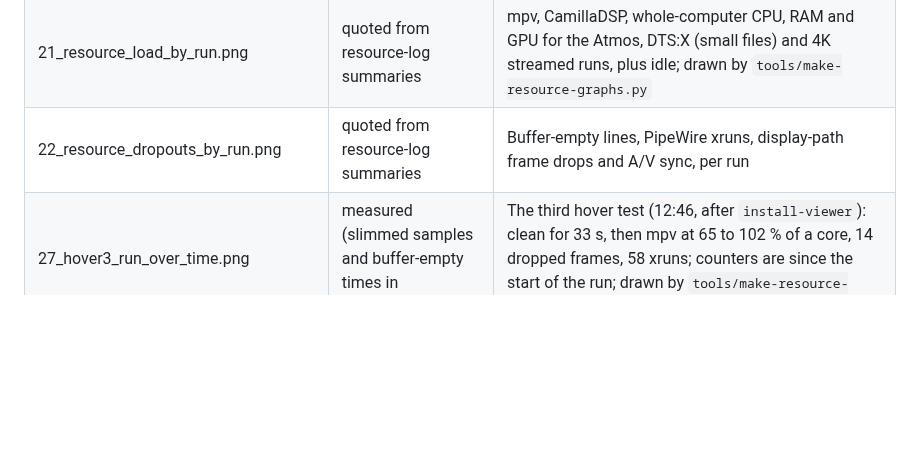
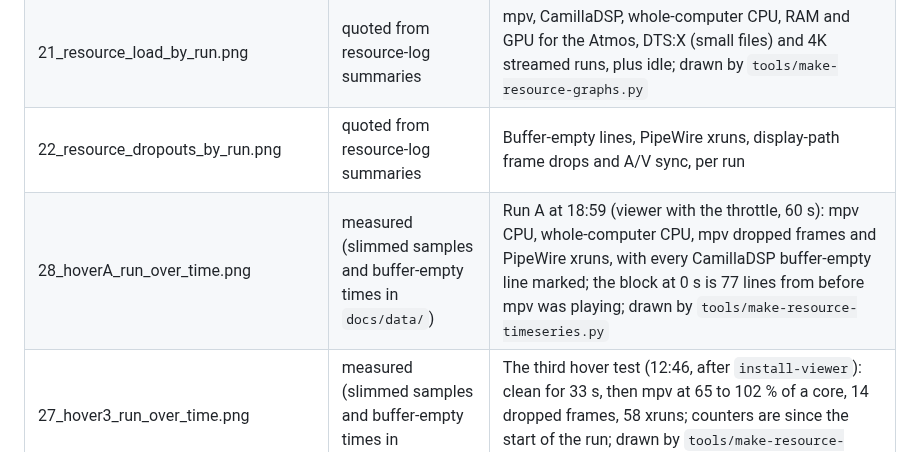
Before and after one commit to praveenchandrahas/SDHT, a Markdown page: docs/graphs/README.md, the part around the change. GitHub-like rendering; blank space fills up the shorter version.

```diff
--- a/docs/graphs/README.md
+++ b/docs/graphs/README.md
@@ -34,6 +34,7 @@ Generated by `tools/make-graphs.py` (01 to 09, repository data only), `tools/mak
 | 20_room_modes.png | quoted + real REW | Sub range (quoted) and room modes in the LFE sweep (was 06_sub_and_room_modes.png) |
 | 21_resource_load_by_run.png | quoted from resource-log summaries | mpv, CamillaDSP, whole-computer CPU, RAM and GPU for the Atmos, DTS:X (small files) and 4K streamed runs, plus idle; drawn by `tools/make-resource-graphs.py` |
 | 22_resource_dropouts_by_run.png | quoted from resource-log summaries | Buffer-empty lines, PipeWire xruns, display-path frame drops and A/V sync, per run |
+| 28_hoverA_run_over_time.png | measured (slimmed samples and buffer-empty times in `docs/data/`) | Run A at 18:59 (viewer with the throttle, 60 s): mpv CPU, whole-computer CPU, mpv dropped frames and PipeWire xruns, with every CamillaDSP buffer-empty line marked; the block at 0 s is 77 lines from before mpv was playing; drawn by `tools/make-resource-timeseries.py` |
 | 27_hover3_run_over_time.png | measured (slimmed samples and buffer-empty times in `docs/data/`) | The third hover test (12:46, after `install-viewer`): clean for 33 s, then mpv at 65 to 102 % of a core, 14 dropped frames, 58 xruns; counters are since the start of the run; drawn by `tools/make-resource-timeseries.py` |
 | 26_hover2_run_over_time.png | measured (slimmed samples and buffer-empty times in `docs/data/`) | The second hover test (12:38): clean for 35 s, then mpv at up to 142 % of a core, 80 dropped frames, 241 xruns; the 10 xruns-per-second block after 45 s is the hover; drawn by `tools/make-resource-timeseries.py` |
 | 25_hover_run_over_time.png | measured (slimmed samples and buffer-empty times in `docs/data/`) | The 2-minute repeat run: network, mpv CPU, mpv dropped frames and PipeWire xruns over time, quiet for 110 s and then the seek-bar hover; the 20 xruns at 121 s are mpv closing; drawn by `tools/make-resource-timeseries.py` |
```
Also changed, not shown: docs/data/resource-log-20261029-hoverA-summary.md (added, +55 -0 lines), docs/status.md (+33 -0 lines), docs/todo-fill-in.md (+1 -1 lines), docs/graphs/28_hoverA_run_over_time.png (added), 3 other files.
